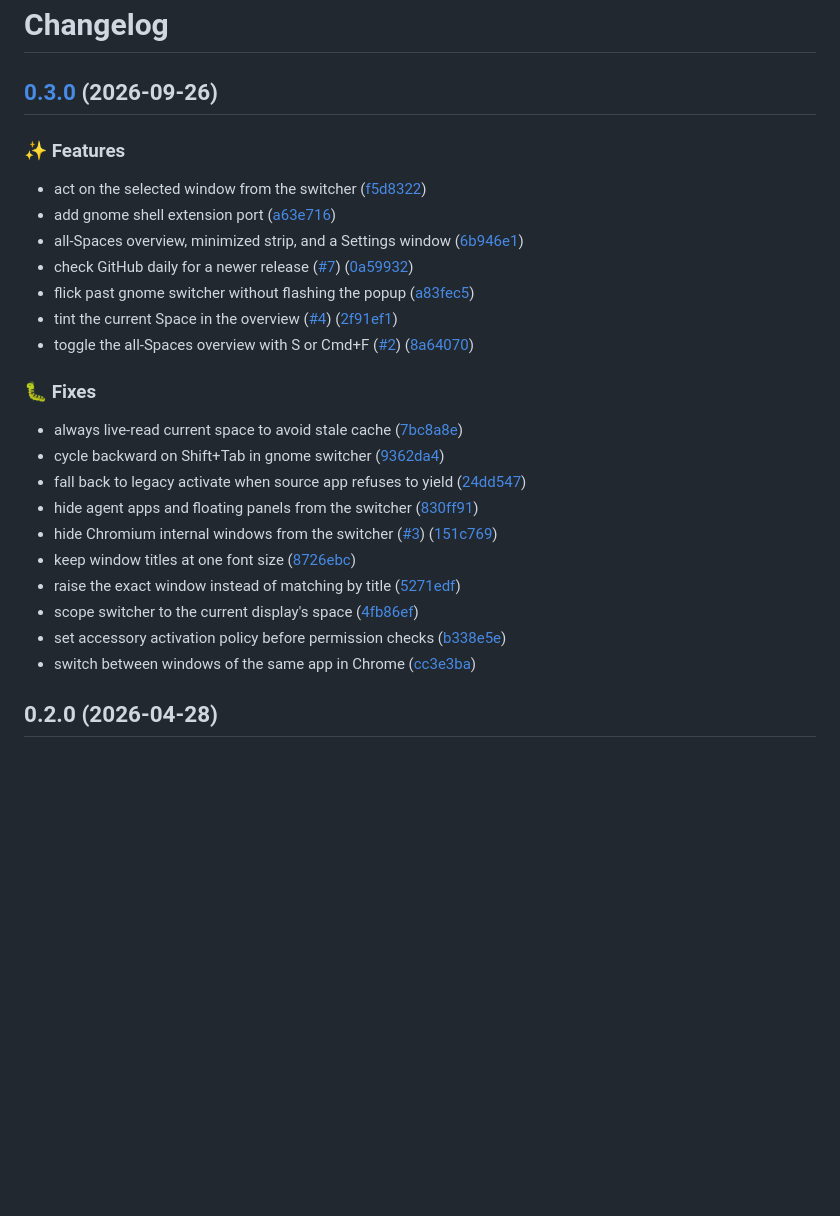
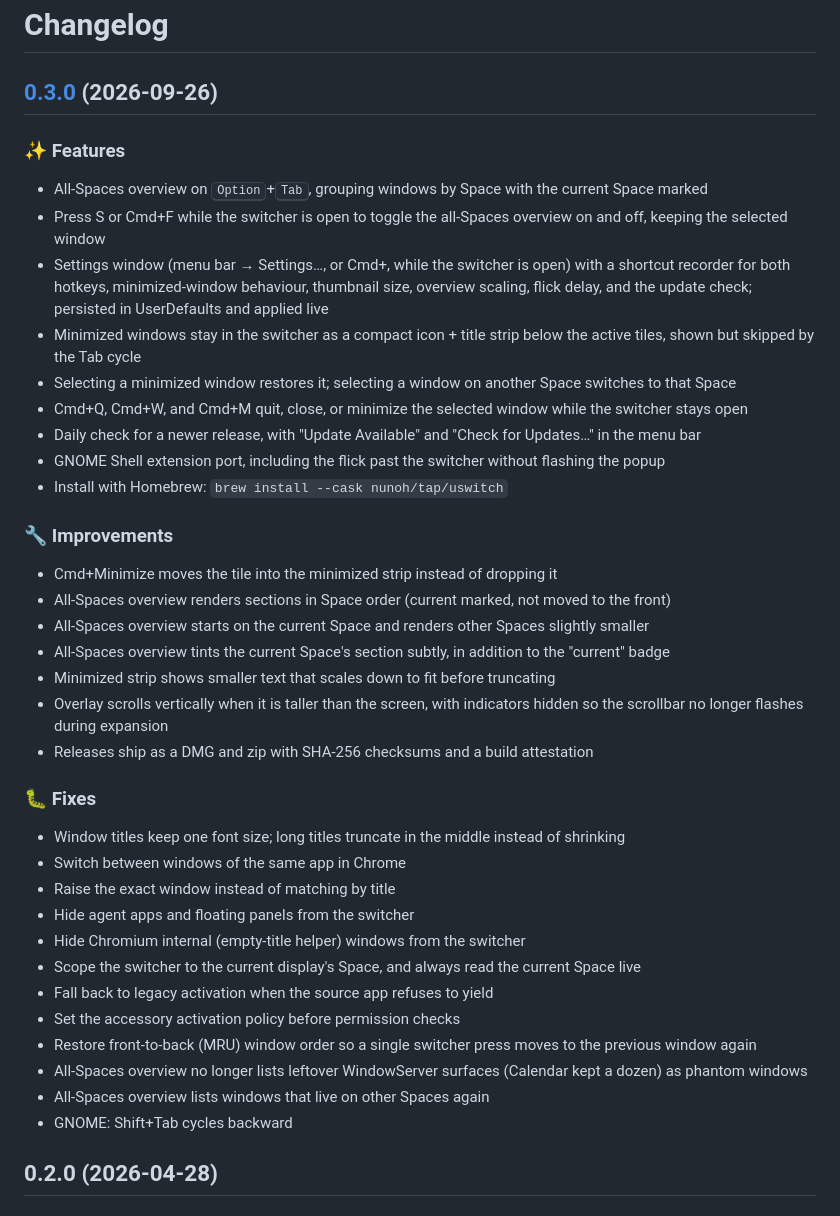
Before and after one commit to nunoh/uSwitch, a Markdown page: CHANGELOG.md, the part around the change. GitHub-like rendering; blank space fills up the shorter version.

Commit message:
docs: hand-written notes for 0.3.0

```diff
--- a/CHANGELOG.md
+++ b/CHANGELOG.md
@@ -2,30 +2,39 @@
 
 ## [0.3.0](https://github.com/nunoh/uSwitch/compare/v0.2.0...v0.3.0) (2026-09-26)
 
+### ✨ Features
+- All-Spaces overview on <kbd>Option</kbd>+<kbd>Tab</kbd>, grouping windows by Space with the current Space marked
+- Press S or Cmd+F while the switcher is open to toggle the all-Spaces overview on and off, keeping the selected window
+- Settings window (menu bar → Settings…, or Cmd+, while the switcher is open) with a shortcut recorder for both hotkeys, minimized-window behaviour, thumbnail size, overview scaling, flick delay, and the update check; persisted in UserDefaults and applied live
+- Minimized windows stay in the switcher as a compact icon + title strip below the active tiles, shown but skipped by the Tab cycle
+- Selecting a minimized window restores it; selecting a window on another Space switches to that Space
+- Cmd+Q, Cmd+W, and Cmd+M quit, close, or minimize the selected window while the switcher stays open
+- Daily check for a newer release, with "Update Available" and "Check for Updates…" in the menu bar
+- GNOME Shell extension port, including the flick past the switcher without flashing the popup
+- Install with Homebrew: `brew install --cask nunoh/tap/uswitch`
 
-### ✨ Features
-
-* act on the selected window from the switcher ([f5d8322](https://github.com/nunoh/uSwitch/commit/f5d8322278361a0229e33a20b711de0165258dd3))
-* add gnome shell extension port ([a63e716](https://github.com/nunoh/uSwitch/commit/a63e716cd3df4e9b635eb226f9a95b25c1c64981))
-* all-Spaces overview, minimized strip, and a Settings window ([6b946e1](https://github.com/nunoh/uSwitch/commit/6b946e13495311e683e489371e6c1f7e58032d9f))
-* check GitHub daily for a newer release ([#7](https://github.com/nunoh/uSwitch/issues/7)) ([0a59932](https://github.com/nunoh/uSwitch/commit/0a59932836f6bd4519cb20eddb011a9add65c646))
-* flick past gnome switcher without flashing the popup ([a83fec5](https://github.com/nunoh/uSwitch/commit/a83fec5b082e596b28bcfc7fba0376e205811443))
-* tint the current Space in the overview ([#4](https://github.com/nunoh/uSwitch/issues/4)) ([2f91ef1](https://github.com/nunoh/uSwitch/commit/2f91ef1d092e1af3850732bc311fb1e864852441))
-* toggle the all-Spaces overview with S or Cmd+F ([#2](https://github.com/nunoh/uSwitch/issues/2)) ([8a64070](https://github.com/nunoh/uSwitch/commit/8a64070ec16c81eeb084340fa498e894ca06c1e1))
-
+### 🔧 Improvements
+- Cmd+Minimize moves the tile into the minimized strip instead of dropping it
+- All-Spaces overview renders sections in Space order (current marked, not moved to the front)
+- All-Spaces overview starts on the current Space and renders other Spaces slightly smaller
+- All-Spaces overview tints the current Space's section subtly, in addition to the "current" badge
+- Minimized strip shows smaller text that scales down to fit before truncating
+- Overlay scrolls vertically when it is taller than the screen, with indicators hidden so the scrollbar no longer flashes during expansion
+- Releases ship as a DMG and zip with SHA-256 checksums and a build attestation
 
 ### 🐛 Fixes
-
-* always live-read current space to avoid stale cache ([7bc8a8e](https://github.com/nunoh/uSwitch/commit/7bc8a8ee3e72a989e3a6f06225dddf912e959b4a))
-* cycle backward on Shift+Tab in gnome switcher ([9362da4](https://github.com/nunoh/uSwitch/commit/9362da4db15797aa8babcee75af4a18e9d3c4ad6))
-* fall back to legacy activate when source app refuses to yield ([24dd547](https://github.com/nunoh/uSwitch/commit/24dd547dd3649e7652313de65fba7cfae0454031))
-* hide agent apps and floating panels from the switcher ([830ff91](https://github.com/nunoh/uSwitch/commit/830ff9162f2f90517f3e116308065545862fad53))
-* hide Chromium internal windows from the switcher ([#3](https://github.com/nunoh/uSwitch/issues/3)) ([151c769](https://github.com/nunoh/uSwitch/commit/151c7693aaeb33d3c7dd1f4c5b0f7fbe0484cde7))
-* keep window titles at one font size ([8726ebc](https://github.com/nunoh/uSwitch/commit/8726ebcfa4f690cccbb404b8f36637cdda2c9b1e))
-* raise the exact window instead of matching by title ([5271edf](https://github.com/nunoh/uSwitch/commit/5271edf1362e2c89e43bfba578a6614189d603b1))
-* scope switcher to the current display's space ([4fb86ef](https://github.com/nunoh/uSwitch/commit/4fb86ef2b8376d9c512e44ff9b2ac20cef61110f))
-* set accessory activation policy before permission checks ([b338e5e](https://github.com/nunoh/uSwitch/commit/b338e5e50df8edcc03e68527520b0df8192c07ef))
-* switch between windows of the same app in Chrome ([cc3e3ba](https://github.com/nunoh/uSwitch/commit/cc3e3bafe8430a7ebd0d59f6148f387094ca3fe2))
+- Window titles keep one font size; long titles truncate in the middle instead of shrinking
+- Switch between windows of the same app in Chrome
+- Raise the exact window instead of matching by title
+- Hide agent apps and floating panels from the switcher
+- Hide Chromium internal (empty-title helper) windows from the switcher
+- Scope the switcher to the current display's Space, and always read the current Space live
+- Fall back to legacy activation when the source app refuses to yield
+- Set the accessory activation policy before permission checks
+- Restore front-to-back (MRU) window order so a single switcher press moves to the previous window again
+- All-Spaces overview no longer lists leftover WindowServer surfaces (Calendar kept a dozen) as phantom windows
+- All-Spaces overview lists windows that live on other Spaces again
+- GNOME: Shift+Tab cycles backward
 
 ## 0.2.0 (2026-04-28)
 
```
